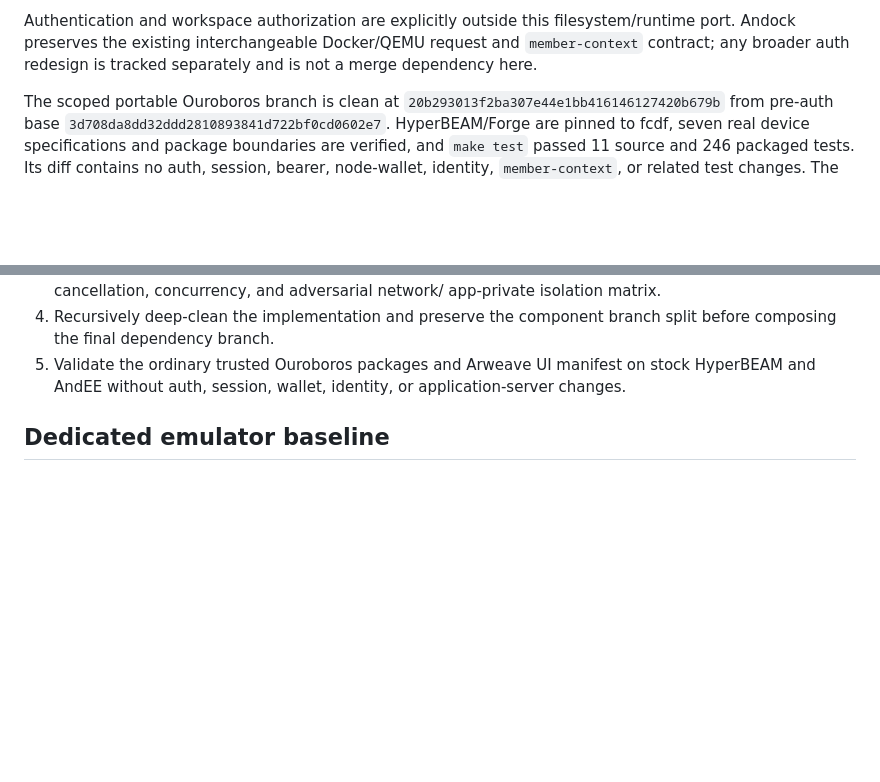
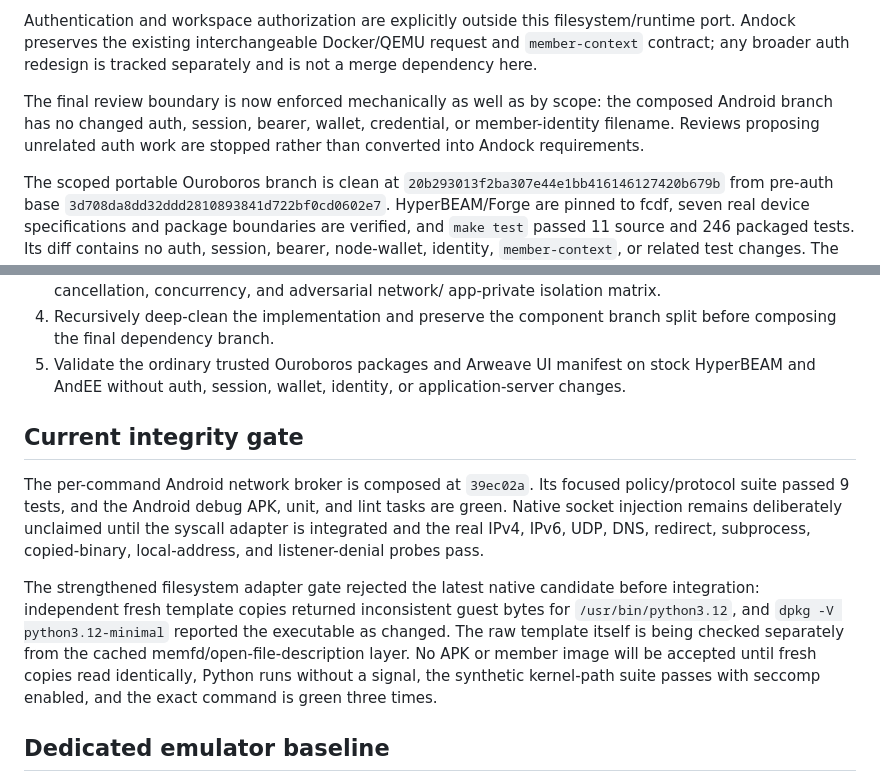
Before and after one commit to permaweb/os, a Markdown page: STATUS.md, 2 parts joined by grey strips. Rendered like a GitHub page; blank space fills up the shorter version.

Commit message:
docs(andock): record scoped integrity gate

```diff
--- a/STATUS.md
+++ b/STATUS.md
@@ -29,6 +29,11 @@ Authentication and workspace authorization are explicitly outside this
 filesystem/runtime port. Andock preserves the existing interchangeable
 Docker/QEMU request and `member-context` contract; any broader auth redesign is
 tracked separately and is not a merge dependency here.
+
+The final review boundary is now enforced mechanically as well as by scope:
+the composed Android branch has no changed auth, session, bearer, wallet,
+credential, or member-identity filename. Reviews proposing unrelated auth work
+are stopped rather than converted into Andock requirements.
 
 The scoped portable Ouroboros branch is clean at `20b293013f2ba307e44e1bb416146127420b679b`
 from pre-auth base `3d708da8dd32ddd2810893841d722bf0cd0602e7`.
@@ -101,6 +106,23 @@ validation matrix are in `decisions/andock-filesystem-capability.md`.
 5. Validate the ordinary trusted Ouroboros packages and Arweave UI manifest on
    stock HyperBEAM and AndEE without auth, session, wallet, identity, or
    application-server changes.
+
+## Current integrity gate
+
+The per-command Android network broker is composed at `39ec02a`. Its focused
+policy/protocol suite passed 9 tests, and the Android debug APK, unit, and lint
+tasks are green. Native socket injection remains deliberately unclaimed until
+the syscall adapter is integrated and the real IPv4, IPv6, UDP, DNS, redirect,
+subprocess, copied-binary, local-address, and listener-denial probes pass.
+
+The strengthened filesystem adapter gate rejected the latest native candidate
+before integration: independent fresh template copies returned inconsistent
+guest bytes for `/usr/bin/python3.12`, and `dpkg -V python3.12-minimal` reported
+the executable as changed. The raw template itself is being checked separately
+from the cached memfd/open-file-description layer. No APK or member image will
+be accepted until fresh copies read identically, Python runs without a signal,
+the synthetic kernel-path suite passes with seccomp enabled, and the exact
+command is green three times.
 
 ## Dedicated emulator baseline
 
```
